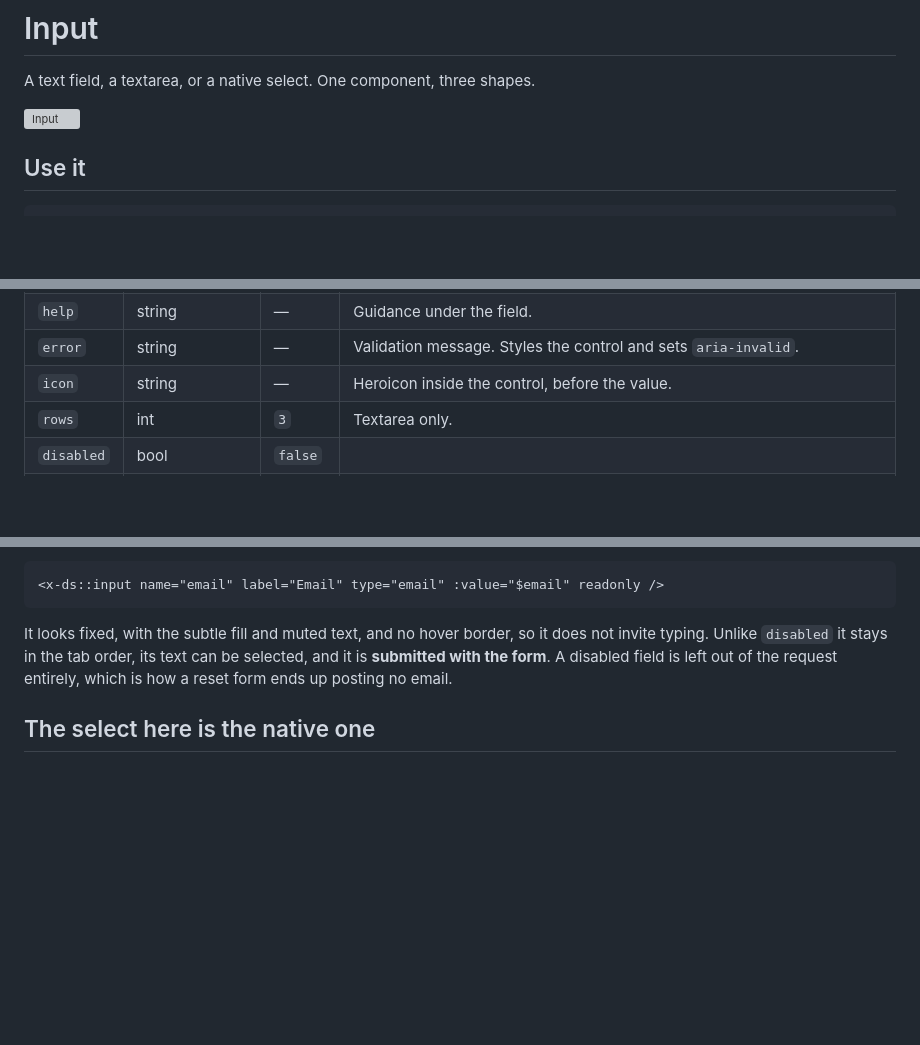
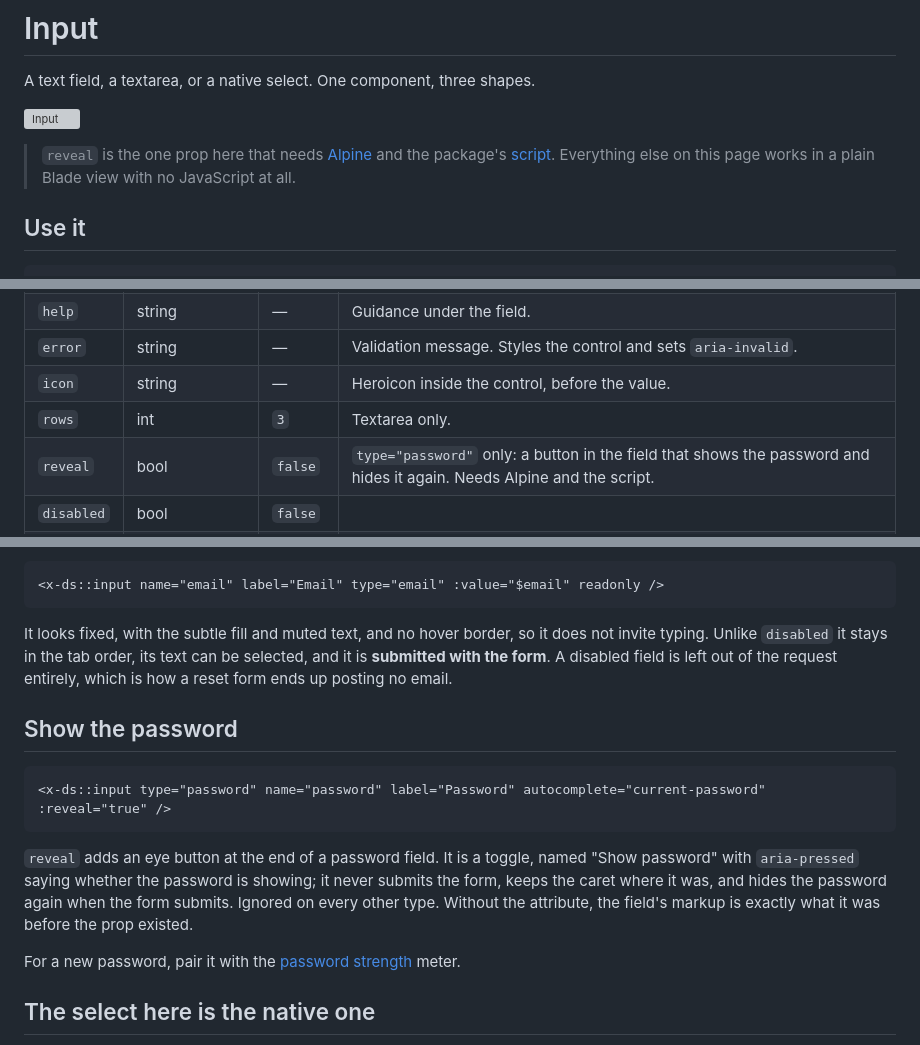
Before and after one commit to shipbytes/design-system, a Markdown page: docs/components/input.md, 3 parts joined by grey strips. Drawn GitHub-style; blank space fills up the shorter version; grey boxes are pictures that could not be loaded.

````diff
--- a/docs/components/input.md
+++ b/docs/components/input.md
@@ -3,6 +3,10 @@
 A text field, a textarea, or a native select. One component, three shapes.
 
 ![Input](../images/input.png)
+
+> `reveal` is the one prop here that needs [Alpine](../getting-started.md#alpine)
+> and the package's [script](../getting-started.md#3-add-the-script). Everything
+> else on this page works in a plain Blade view with no JavaScript at all.
 
 ## Use it
 
@@ -26,6 +30,7 @@ A text field, a textarea, or a native select. One component, three shapes.
 | `error` | string | — | Validation message. Styles the control and sets `aria-invalid`. |
 | `icon` | string | — | Heroicon inside the control, before the value. |
 | `rows` | int | `3` | Textarea only. |
+| `reveal` | bool | `false` | `type="password"` only: a button in the field that shows the password and hides it again. Needs Alpine and the script. |
 | `disabled` | bool | `false` | |
 | `readonly` | attribute | — | Not a prop: pass it like any HTML attribute. The field looks fixed (subtle fill, muted text, no hover) but stays focusable and is submitted. Ignored for `as="select"`, as the browser ignores it there. |
 
@@ -81,6 +86,21 @@ does not invite typing. Unlike `disabled` it stays in the tab order, its text ca
 be selected, and it is **submitted with the form**. A disabled field is left out
 of the request entirely, which is how a reset form ends up posting no email.
 
+## Show the password
+
+```blade
+<x-ds::input type="password" name="password" label="Password" autocomplete="current-password" :reveal="true" />
+```
+
+`reveal` adds an eye button at the end of a password field. It is a toggle,
+named "Show password" with `aria-pressed` saying whether the password is
+showing; it never submits the form, keeps the caret where it was, and hides the
+password again when the form submits. Ignored on every other type. Without the
+attribute, the field's markup is exactly what it was before the prop existed.
+
+For a new password, pair it with the
+[password strength](password-strength.md) meter.
+
 ## The select here is the native one
 
 `as="select"` renders a real `<select>` — the OS control, with the OS popup.
````
Also changed, not shown: docs/components/password-strength.md (added, +102 -0 lines), specs/input.md (+31 -0 lines), specs/password-strength.md (added, +75 -0 lines), docs/images/password-strength.png (added), 4 other files.
